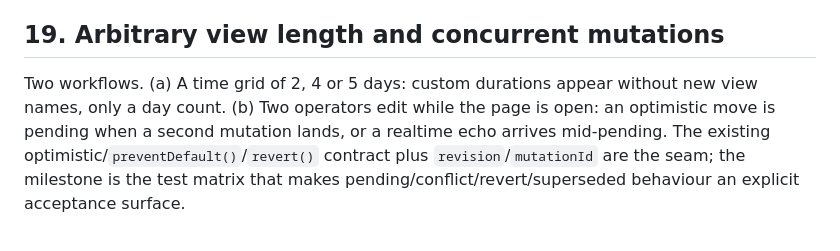
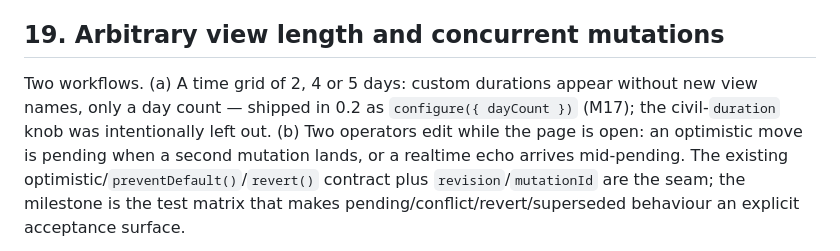
Before and after one commit to lekoala/calendar, a Markdown page: docs/USE_CASES.md, the part around the change. GitHub-like rendering.

```diff
--- a/docs/USE_CASES.md
+++ b/docs/USE_CASES.md
@@ -419,7 +419,9 @@ Core stress:
 ## 19. Arbitrary view length and concurrent mutations
 
 Two workflows. (a) A time grid of 2, 4 or 5 days: custom durations appear
-without new view names, only a day count. (b) Two operators edit while the
+without new view names, only a day count — shipped in 0.2 as
+`configure({ dayCount })` (M17); the civil-`duration` knob was intentionally
+left out. (b) Two operators edit while the
 page is open: an optimistic move is pending when a second mutation lands, or
 a realtime echo arrives mid-pending. The existing
 optimistic/`preventDefault()`/`revert()` contract plus
```
